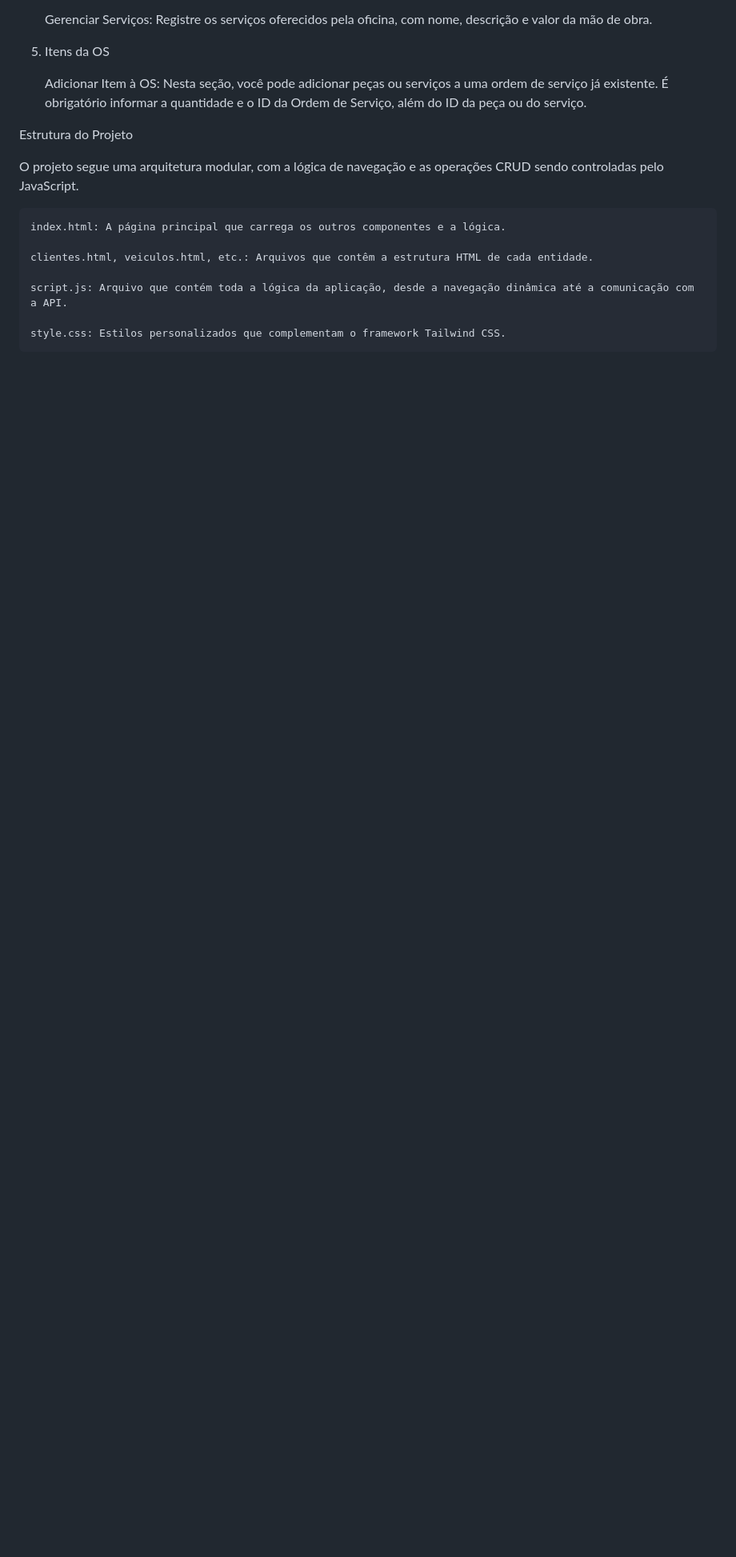
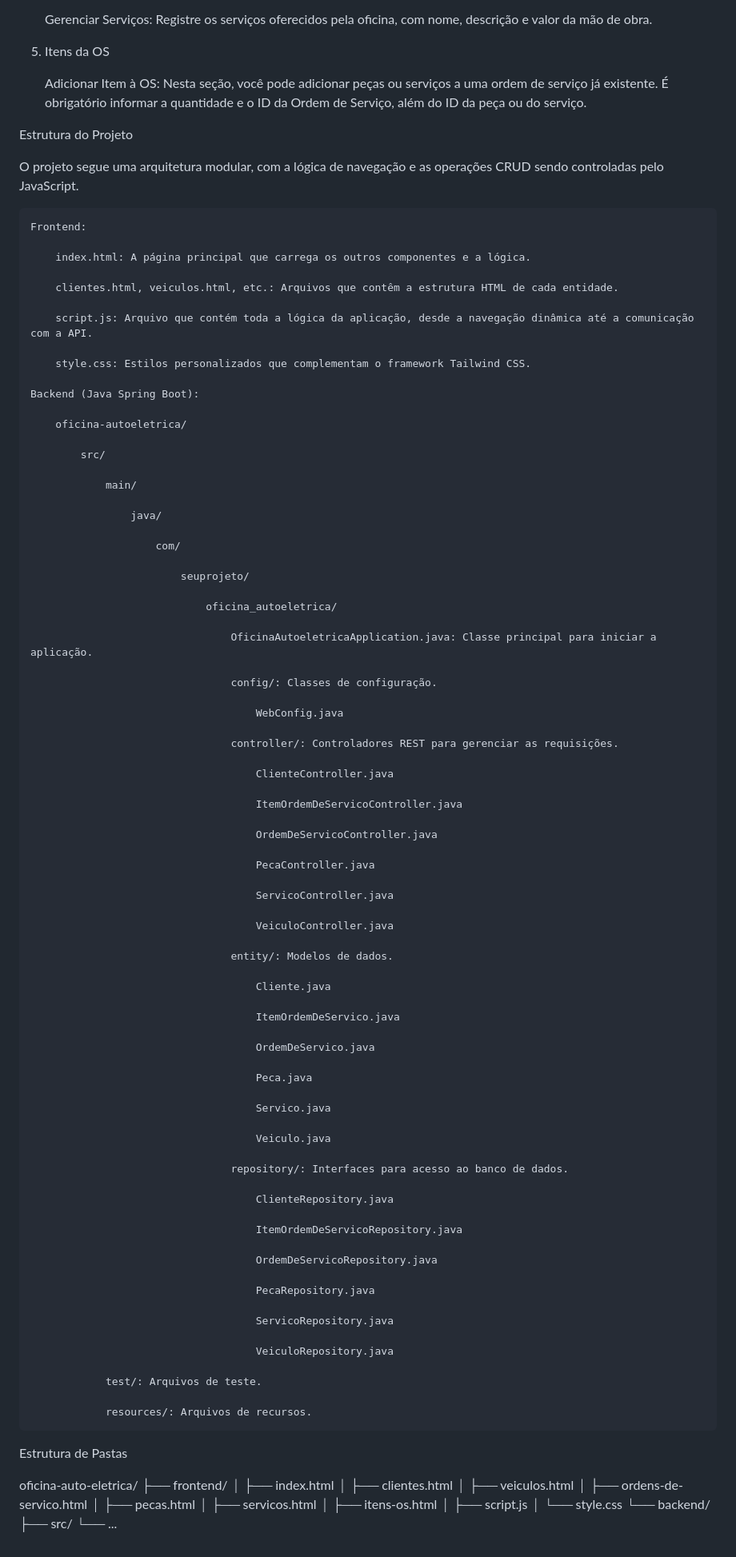
Before and after one commit to jonvicttor/oficina-auto-eletrica, a Markdown page: README.md, the part around the change. Shown: that part at 80% size. GitHub-like rendering; blank space fills up the shorter version.

```diff
--- a/README.md
+++ b/README.md
@@ -55,10 +55,97 @@ Estrutura do Projeto
 
 O projeto segue uma arquitetura modular, com a lógica de navegação e as operações CRUD sendo controladas pelo JavaScript.
 
-    index.html: A página principal que carrega os outros componentes e a lógica.
+    Frontend:
 
-    clientes.html, veiculos.html, etc.: Arquivos que contêm a estrutura HTML de cada entidade.
+        index.html: A página principal que carrega os outros componentes e a lógica.
 
-    script.js: Arquivo que contém toda a lógica da aplicação, desde a navegação dinâmica até a comunicação com a API.
+        clientes.html, veiculos.html, etc.: Arquivos que contêm a estrutura HTML de cada entidade.
 
-    style.css: Estilos personalizados que complementam o framework Tailwind CSS.
+        script.js: Arquivo que contém toda a lógica da aplicação, desde a navegação dinâmica até a comunicação com a API.
+
+        style.css: Estilos personalizados que complementam o framework Tailwind CSS.
+
+    Backend (Java Spring Boot):
+
+        oficina-autoeletrica/
+
+            src/
+
+                main/
+
+                    java/
+
+                        com/
+
+                            seuprojeto/
+
+                                oficina_autoeletrica/
+
+                                    OficinaAutoeletricaApplication.java: Classe principal para iniciar a aplicação.
+
+                                    config/: Classes de configuração.
+
+                                        WebConfig.java
+
+                                    controller/: Controladores REST para gerenciar as requisições.
+
+                                        ClienteController.java
+
+                                        ItemOrdemDeServicoController.java
+
+                                        OrdemDeServicoController.java
+
+                                        PecaController.java
+
+                                        ServicoController.java
+
+                                        VeiculoController.java
+
+                                    entity/: Modelos de dados.
+
+                                        Cliente.java
+
+                                        ItemOrdemDeServico.java
+
+                                        OrdemDeServico.java
+
+                                        Peca.java
+
+                                        Servico.java
+
+                                        Veiculo.java
+
+                                    repository/: Interfaces para acesso ao banco de dados.
+
+                                        ClienteRepository.java
+
+                                        ItemOrdemDeServicoRepository.java
+
+                                        OrdemDeServicoRepository.java
+
+                                        PecaRepository.java
+
+                                        ServicoRepository.java
+
+                                        VeiculoRepository.java
+
+                test/: Arquivos de teste.
+
+                resources/: Arquivos de recursos.
+
+Estrutura de Pastas
+
+oficina-auto-eletrica/
+├── frontend/
+│   ├── index.html
+│   ├── clientes.html
+│   ├── veiculos.html
+│   ├── ordens-de-servico.html
+│   ├── pecas.html
+│   ├── servicos.html
+│   ├── itens-os.html
+│   ├── script.js
+│   └── style.css
+└── backend/
+    ├── src/
+    └── ...
```
